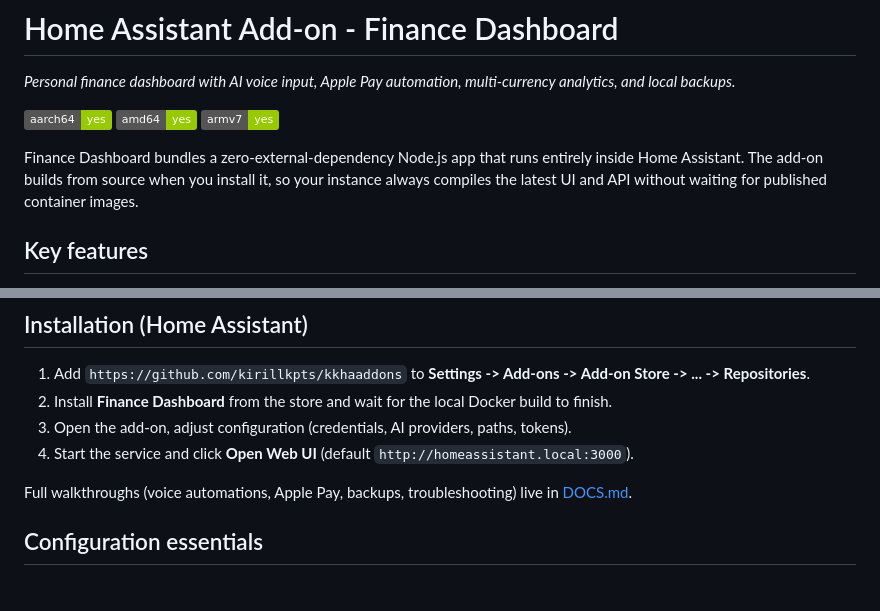
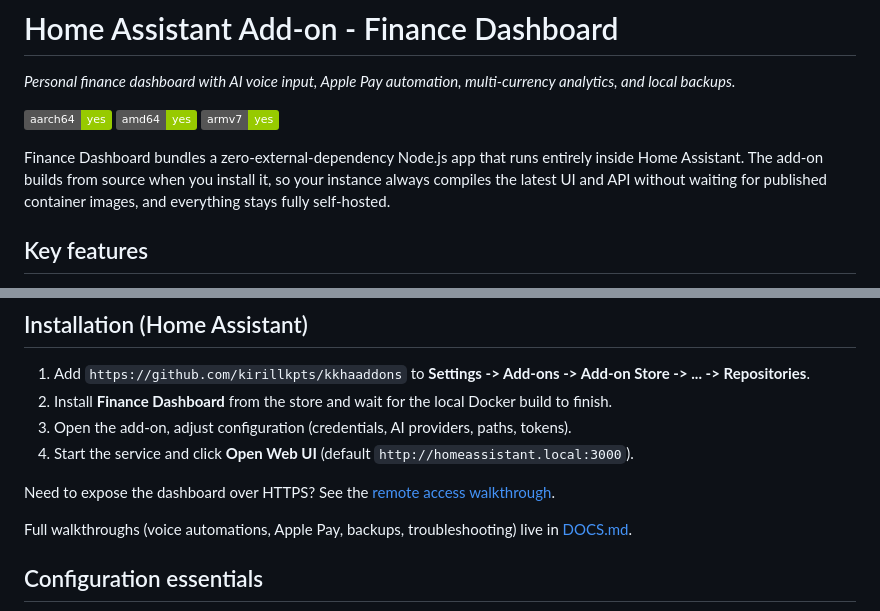
Before and after one commit to kirillkpts/kkhaaddons, a Markdown page: finance-dashboard/README.md, 2 parts joined by grey strips. GitHub-like rendering; badges without logos; blank space fills up the shorter version.

```diff
--- a/finance-dashboard/README.md
+++ b/finance-dashboard/README.md
@@ -6,7 +6,7 @@ _Personal finance dashboard with AI voice input, Apple Pay automation, multi-cur
 ![Supports amd64 Architecture][amd64-shield]
 ![Supports armv7 Architecture][armv7-shield]
 
-Finance Dashboard bundles a zero-external-dependency Node.js app that runs entirely inside Home Assistant. The add-on builds from source when you install it, so your instance always compiles the latest UI and API without waiting for published container images.
+Finance Dashboard bundles a zero-external-dependency Node.js app that runs entirely inside Home Assistant. The add-on builds from source when you install it, so your instance always compiles the latest UI and API without waiting for published container images, and everything stays fully self-hosted.
 
 ## Key features
 
@@ -23,6 +23,8 @@ Finance Dashboard bundles a zero-external-dependency Node.js app that runs entir
 2. Install **Finance Dashboard** from the store and wait for the local Docker build to finish.
 3. Open the add-on, adjust configuration (credentials, AI providers, paths, tokens).
 4. Start the service and click **Open Web UI** (default `http://homeassistant.local:3000`).
+
+Need to expose the dashboard over HTTPS? See the [remote access walkthrough](DOCS.md#remote-access-duckdns--nginx-proxy-manager).
 
 Full walkthroughs (voice automations, Apple Pay, backups, troubleshooting) live in [DOCS.md](DOCS.md).
 
```
Also changed, not shown: README.md (+3 -1 lines), finance-dashboard/DOCS.md (+28 -2 lines).
